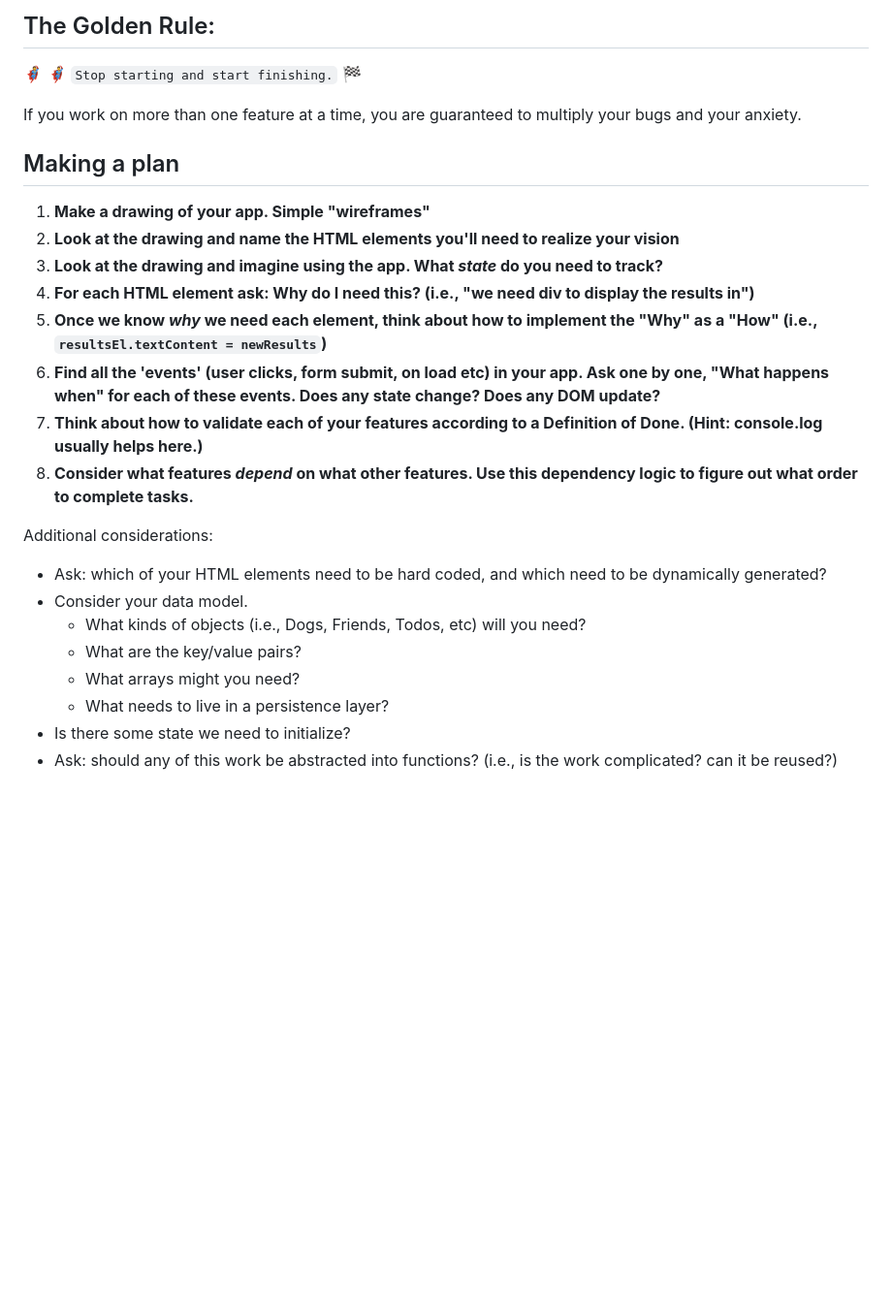
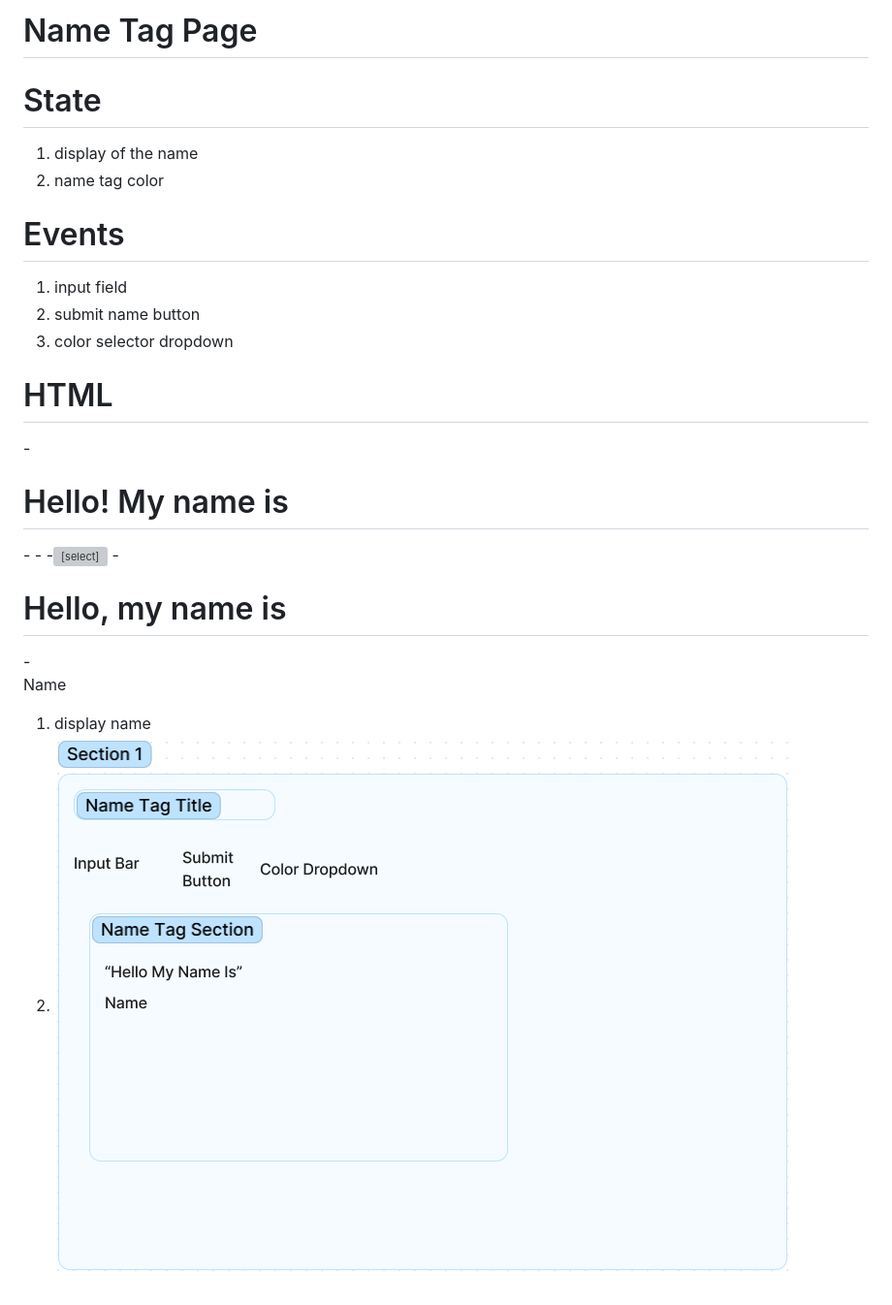
Before and after one commit to andrew-valenz/Name-Tag-Collab, a Markdown page: README.md, the part around the change. Shown: that part at 97% size. Rendered like a GitHub page; pictures changed too: assets/name-tag-wireframe.png (added); blank space fills up the shorter version; grey boxes are pictures that could not be loaded.

Commit message:
wireframe and planning in readme

```diff
--- a/README.md
+++ b/README.md
@@ -1,27 +1,29 @@
-## The Golden Rule:
+# Name Tag Page
 
-🦸 🦸‍♂️ `Stop starting and start finishing.` 🏁
+# State
 
-If you work on more than one feature at a time, you are guaranteed to multiply your bugs and your anxiety.
+1. display of the name
+2. name tag color
 
-## Making a plan
+# Events
 
-1. **Make a drawing of your app. Simple "wireframes"**
-1. **Look at the drawing and name the HTML elements you'll need to realize your vision**
-1. **Look at the drawing and imagine using the app. What _state_ do you need to track?**
-1. **For each HTML element ask: Why do I need this? (i.e., "we need div to display the results in")**
-1. **Once we know _why_ we need each element, think about how to implement the "Why" as a "How" (i.e., `resultsEl.textContent = newResults`)**
-1. **Find all the 'events' (user clicks, form submit, on load etc) in your app. Ask one by one, "What happens when" for each of these events. Does any state change? Does any DOM update?**
-1. **Think about how to validate each of your features according to a Definition of Done. (Hint: console.log usually helps here.)**
-1. **Consider what features _depend_ on what other features. Use this dependency logic to figure out what order to complete tasks.**
+1. input field
+2. submit name button
+3. color selector dropdown
 
-Additional considerations:
+# HTML
 
--   Ask: which of your HTML elements need to be hard coded, and which need to be dynamically generated?
--   Consider your data model.
-    -   What kinds of objects (i.e., Dogs, Friends, Todos, etc) will you need?
-    -   What are the key/value pairs?
-    -   What arrays might you need?
-    -   What needs to live in a persistence layer?
--   Is there some state we need to initialize?
--   Ask: should any of this work be abstracted into functions? (i.e., is the work complicated? can it be reused?)
+<section>
+-<h1>Hello! My name is</h1>
+-<input />
+-<button></button>
+-<select></select>
+</section>
+
+<section>
+-<h1>Hello, my name is </h1>
+-<p>Name</p>
+</section>
+
+1. display name
+2. ![wireframe](./assets/name-tag-wireframe.png)
```
Also changed, not shown: 1 other file.
